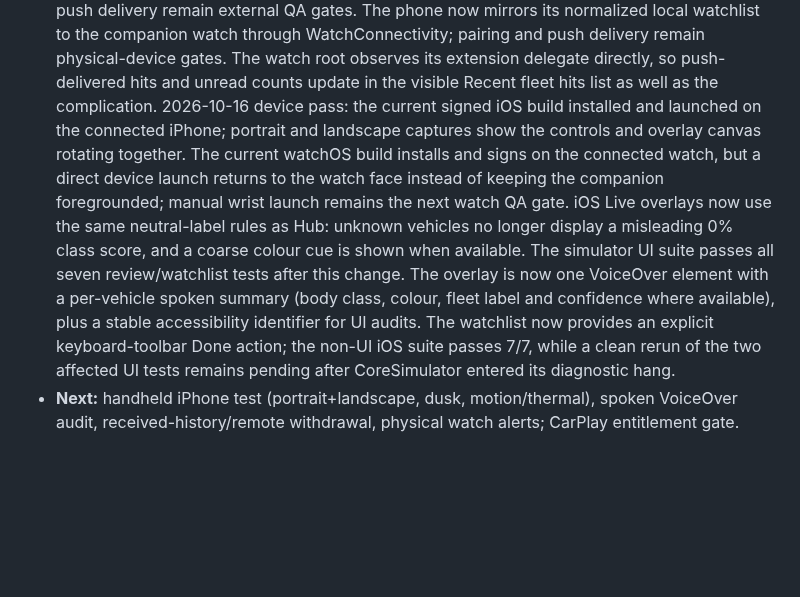
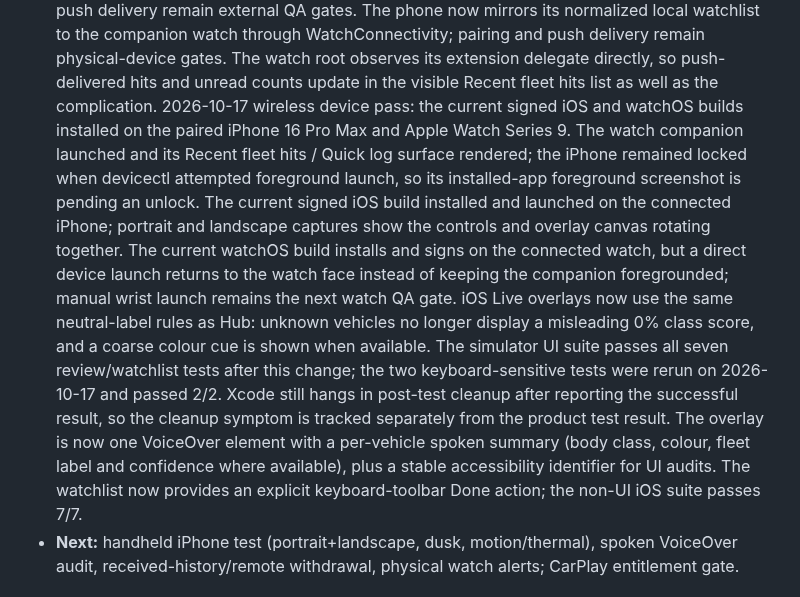
Before and after one commit to noktirnal42/PlateWatch, a Markdown page: docs/PROJECTS.md, the part around the change. Drawn GitHub-style; blank space fills up the shorter version.

Commit message:
Record wireless device and UI QA pass

```diff
--- a/docs/PROJECTS.md
+++ b/docs/PROJECTS.md
@@ -45,18 +45,23 @@ tests must stay green before its status advances.
   through WatchConnectivity; pairing and push delivery remain physical-device gates.
   The watch root observes its extension delegate directly, so push-delivered hits and unread counts
   update in the visible Recent fleet hits list as well as the complication.
-  2026-10-16 device pass: the current signed iOS build installed and launched on the connected iPhone;
+  2026-10-17 wireless device pass: the current signed iOS and watchOS builds installed on the paired
+  iPhone 16 Pro Max and Apple Watch Series 9. The watch companion launched and its Recent fleet hits /
+  Quick log surface rendered; the iPhone remained locked when devicectl attempted foreground launch, so
+  its installed-app foreground screenshot is pending an unlock. The current signed iOS build installed
+  and launched on the connected iPhone;
   portrait and landscape captures show the controls and overlay canvas rotating together. The current
   watchOS build installs and signs on the connected watch, but a direct device launch returns to the
   watch face instead of keeping the companion foregrounded; manual wrist launch remains the next watch
   QA gate.
   iOS Live overlays now use the same neutral-label rules as Hub: unknown vehicles no longer display a
   misleading 0% class score, and a coarse colour cue is shown when available. The simulator UI suite
-  passes all seven review/watchlist tests after this change.
+  passes all seven review/watchlist tests after this change; the two keyboard-sensitive tests were rerun
+  on 2026-10-17 and passed 2/2. Xcode still hangs in post-test cleanup after reporting the successful
+  result, so the cleanup symptom is tracked separately from the product test result.
   The overlay is now one VoiceOver element with a per-vehicle spoken summary (body class, colour, fleet label
   and confidence where available), plus a stable accessibility identifier for UI audits. The watchlist now
-  provides an explicit keyboard-toolbar Done action; the non-UI iOS suite passes 7/7, while a clean rerun
-  of the two affected UI tests remains pending after CoreSimulator entered its diagnostic hang.
+  provides an explicit keyboard-toolbar Done action; the non-UI iOS suite passes 7/7.
 - **Next:** handheld iPhone test (portrait+landscape, dusk, motion/thermal), spoken
   VoiceOver audit, received-history/remote withdrawal, physical watch alerts;
   CarPlay entitlement gate.
```
